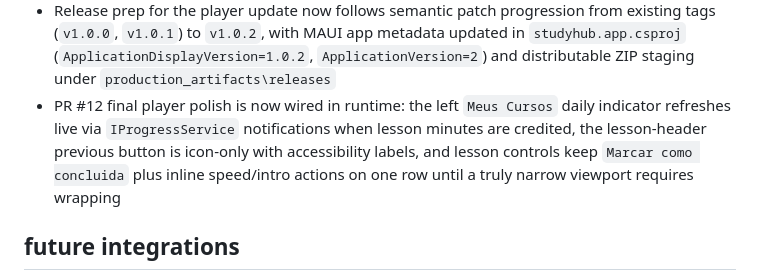
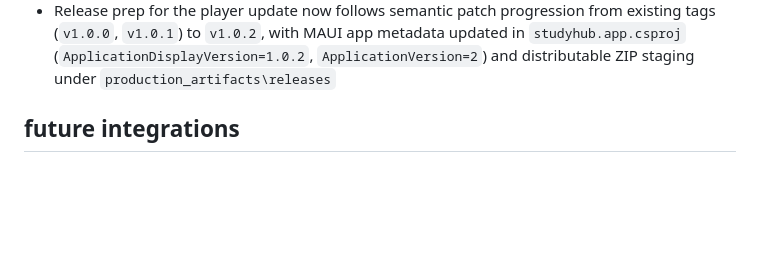
Before and after one commit to jotaCorsino/study.app, a Markdown page: .agents/rules/project-context.md, the part around the change. GitHub-like rendering; blank space fills up the shorter version.

Commit message:
chore(cleanup): remove unrelated project context change from player hotfix

```diff
--- a/.agents/rules/project-context.md
+++ b/.agents/rules/project-context.md
@@ -147,7 +147,6 @@ It must transform locally organized video courses into a complete learning exper
 - The course routine calendar now starts at the course's effective creation date instead of the first day of the month: `RoutineService` uses persisted `Course.AddedAt` when available, falls back safely to the first recorded routine day or last routine-settings update for legacy cases, and treats earlier days as `Unplanned` so active courses keep their saved progress without destructive recalculation
 - Local-course rehydration is now manifest-driven and persistence-safe: `PersistedCourseService` validates local persisted structure against `course_import_snapshots.structure_json`, rebuilds missing module/topic/lesson trees from the stored manifest when a local course returns partial, preserves lesson progress/current selection during rebuild, and creates a non-destructive legacy manifest fallback on first load when older local courses have no snapshot yet
 - Release prep for the player update now follows semantic patch progression from existing tags (`v1.0.0`, `v1.0.1`) to `v1.0.2`, with MAUI app metadata updated in `studyhub.app.csproj` (`ApplicationDisplayVersion=1.0.2`, `ApplicationVersion=2`) and distributable ZIP staging under `production_artifacts\releases`
-- PR #12 final player polish is now wired in runtime: the left `Meus Cursos` daily indicator refreshes live via `IProgressService` notifications when lesson minutes are credited, the lesson-header previous button is icon-only with accessibility labels, and lesson controls keep `Marcar como concluida` plus inline speed/intro actions on one row until a truly narrow viewport requires wrapping
 
 ## future integrations
 - SQLite for local persistence
```
